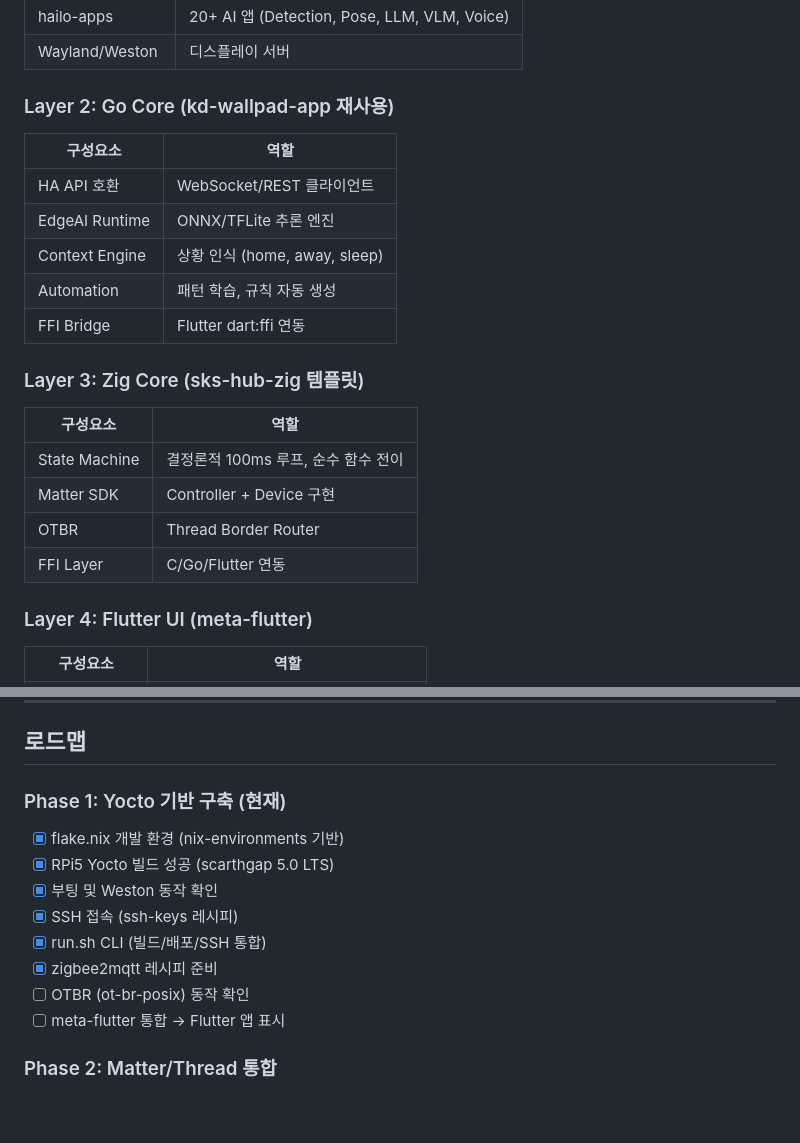
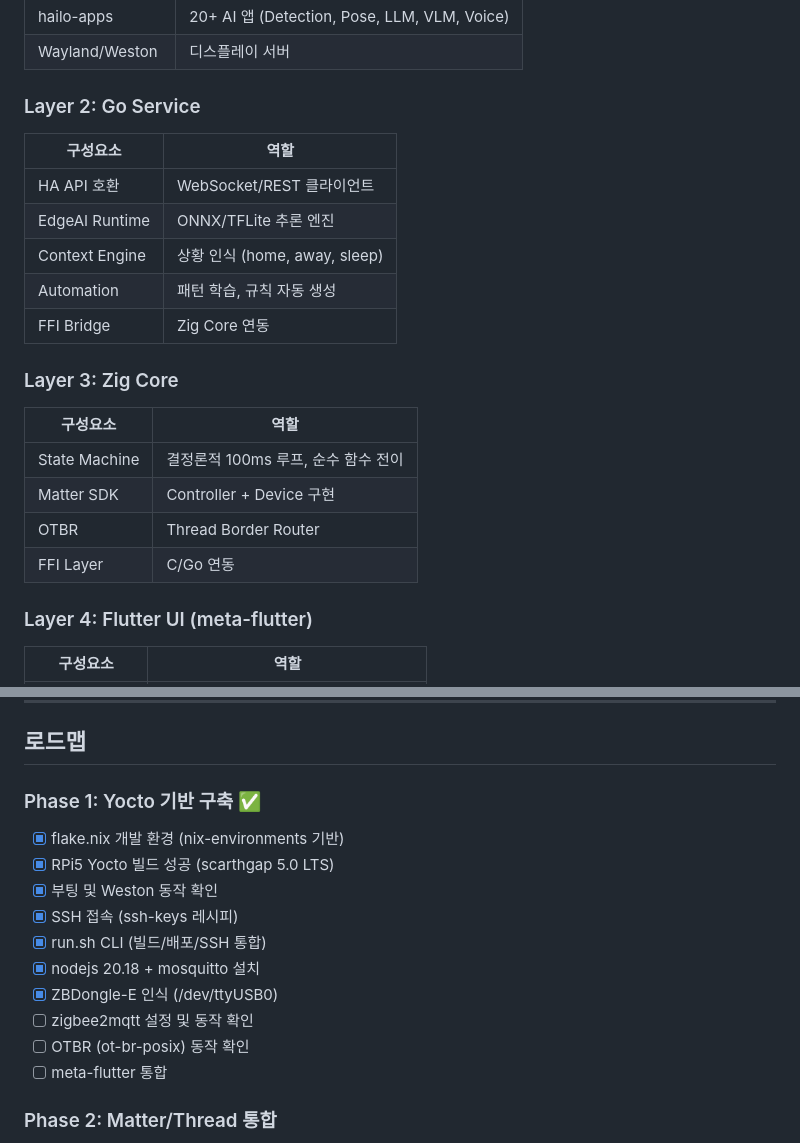
Before and after one commit to junghan0611/homeagent-config, a Markdown page: README.md, 2 parts joined by grey strips. Rendered like a GitHub page; blank space fills up the shorter version.

Commit message:
docs: README 로드맵 업데이트 + 외부 리포 참조 제거
- sks-hub-zig, kd-wallpad-app 키워드 제거
- Phase 1 진행 현황 업데이트:
  - nodejs 20.18 + mosquitto 설치 완료
  - ZBDongle-E 인식 (/dev/ttyUSB0)

```diff
--- a/README.md
+++ b/README.md
@@ -175,7 +175,7 @@ RPi5 + Yocto + Go + Flutter + Zig + Matter + Edge AI 오픈소스 홈에이전
 | hailo-apps | 20+ AI 앱 (Detection, Pose, LLM, VLM, Voice) |
 | Wayland/Weston | 디스플레이 서버 |
 
-### Layer 2: Go Core (kd-wallpad-app 재사용)
+### Layer 2: Go Service
 
 | 구성요소 | 역할 |
 |----------|------|
@@ -183,16 +183,16 @@ RPi5 + Yocto + Go + Flutter + Zig + Matter + Edge AI 오픈소스 홈에이전
 | EdgeAI Runtime | ONNX/TFLite 추론 엔진 |
 | Context Engine | 상황 인식 (home, away, sleep) |
 | Automation | 패턴 학습, 규칙 자동 생성 |
-| FFI Bridge | Flutter dart:ffi 연동 |
+| FFI Bridge | Zig Core 연동 |
 
-### Layer 3: Zig Core (sks-hub-zig 템플릿)
+### Layer 3: Zig Core
 
 | 구성요소 | 역할 |
 |----------|------|
 | State Machine | 결정론적 100ms 루프, 순수 함수 전이 |
 | Matter SDK | Controller + Device 구현 |
 | OTBR | Thread Border Router |
-| FFI Layer | C/Go/Flutter 연동 |
+| FFI Layer | C/Go 연동 |
 
 ### Layer 4: Flutter UI (meta-flutter)
 
@@ -303,16 +303,18 @@ bmaptool copy tmp/deploy/images/raspberrypi5/core-image-weston-raspberrypi5.wic.
 
 ## 로드맵
 
-### Phase 1: Yocto 기반 구축 (현재)
+### Phase 1: Yocto 기반 구축 ✅
 
 - [x] flake.nix 개발 환경 (nix-environments 기반)
 - [x] RPi5 Yocto 빌드 성공 (scarthgap 5.0 LTS)
 - [x] 부팅 및 Weston 동작 확인
 - [x] SSH 접속 (ssh-keys 레시피)
 - [x] run.sh CLI (빌드/배포/SSH 통합)
-- [x] zigbee2mqtt 레시피 준비
+- [x] nodejs 20.18 + mosquitto 설치
+- [x] ZBDongle-E 인식 (/dev/ttyUSB0)
+- [ ] zigbee2mqtt 설정 및 동작 확인
 - [ ] OTBR (ot-br-posix) 동작 확인
-- [ ] meta-flutter 통합 → Flutter 앱 표시
+- [ ] meta-flutter 통합
 
 ### Phase 2: Matter/Thread 통합
 
```
